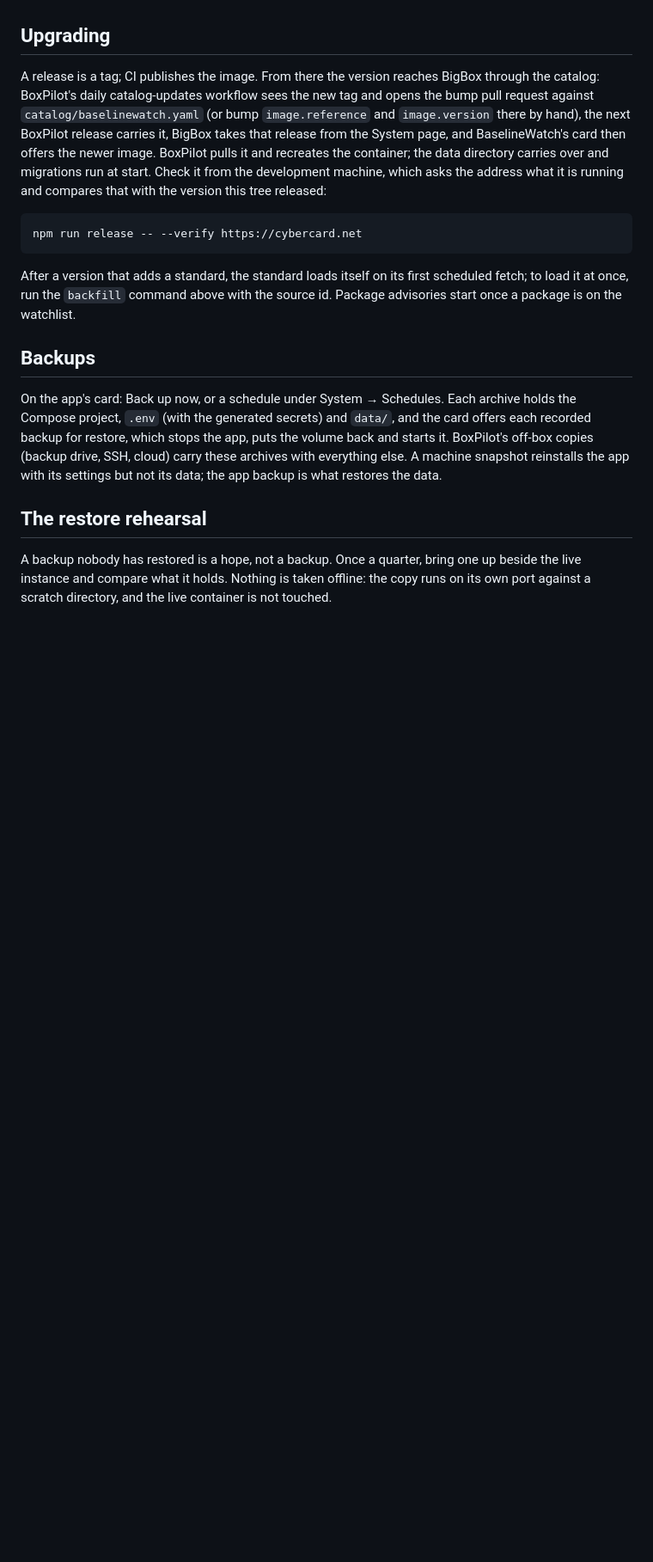
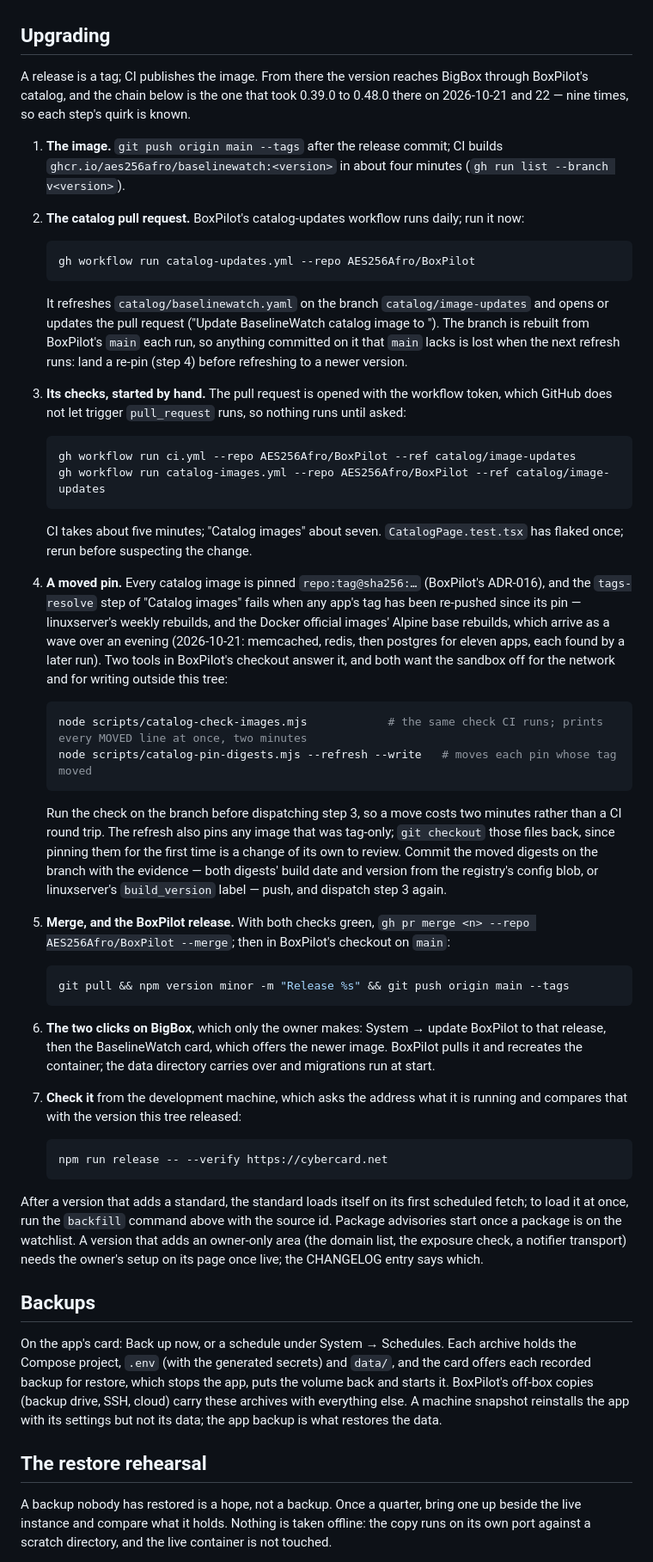
Before and after one commit to AES256Afro/BaselineWatch, a Markdown page: docs/DEPLOY.md, the part around the change. Shown at 86% size. Rendered like a GitHub page; blank space fills up the shorter version.

Commit message:
Write down the release chain as it is actually run
The Upgrading section said the daily workflow would see the tag and the
next BoxPilot release would carry it. Nine releases on 2026-10-21 and 22
ran the chain by hand each time, and three things it did not say cost
time every run: the catalog pull request's checks must be dispatched by
hand (the workflow token cannot trigger them), a re-pushed tag anywhere
in the catalog fails the image check and is answered with two tools in
BoxPilot's checkout, and the branch is rebuilt from main on every refresh
so a re-pin must land first. The section is now the seven steps, with
the timings, the tools and the owner's two clicks.

Co-Authored-By: Claude Fable 5.1 <noreply@anthropic.com>

````diff
--- a/docs/DEPLOY.md
+++ b/docs/DEPLOY.md
@@ -138,22 +138,72 @@ https://developers.cloudflare.com/security-center/investigate/change-categorizat
 
 ## Upgrading
 
-A release is a tag; CI publishes the image. From there the version reaches BigBox through the
-catalog: BoxPilot's daily catalog-updates workflow sees the new tag and opens the bump pull
-request against `catalog/baselinewatch.yaml` (or bump `image.reference` and `image.version`
-there by hand), the next BoxPilot release carries it, BigBox takes that release from the System
-page, and BaselineWatch's card then offers the newer image. BoxPilot pulls it and recreates the
-container; the data directory carries over and migrations run at start. Check it from the
-development machine, which asks the address what it is running and compares that with the version
-this tree released:
+A release is a tag; CI publishes the image. From there the version reaches BigBox through
+BoxPilot's catalog, and the chain below is the one that took 0.39.0 to 0.48.0 there on
+2026-10-21 and 22 — nine times, so each step's quirk is known.
 
-```bash
-npm run release -- --verify https://cybercard.net
-```
+1. **The image.** `git push origin main --tags` after the release commit; CI builds
+   `ghcr.io/aes256afro/baselinewatch:<version>` in about four minutes
+   (`gh run list --branch v<version>`).
+2. **The catalog pull request.** BoxPilot's catalog-updates workflow runs daily; run it now:
+
+   ```bash
+   gh workflow run catalog-updates.yml --repo AES256Afro/BoxPilot
+   ```
+
+   It refreshes `catalog/baselinewatch.yaml` on the branch `catalog/image-updates` and opens or
+   updates the pull request ("Update BaselineWatch catalog image to <version>"). The branch is
+   rebuilt from BoxPilot's `main` each run, so anything committed on it that `main` lacks is lost
+   when the next refresh runs: land a re-pin (step 4) before refreshing to a newer version.
+3. **Its checks, started by hand.** The pull request is opened with the workflow token, which
+   GitHub does not let trigger `pull_request` runs, so nothing runs until asked:
+
+   ```bash
+   gh workflow run ci.yml --repo AES256Afro/BoxPilot --ref catalog/image-updates
+   gh workflow run catalog-images.yml --repo AES256Afro/BoxPilot --ref catalog/image-updates
+   ```
+
+   CI takes about five minutes; "Catalog images" about seven. `CatalogPage.test.tsx` has flaked
+   once; rerun before suspecting the change.
+4. **A moved pin.** Every catalog image is pinned `repo:tag@sha256:…` (BoxPilot's ADR-016), and
+   the `tags-resolve` step of "Catalog images" fails when any app's tag has been re-pushed since
+   its pin — linuxserver's weekly rebuilds, and the Docker official images' Alpine base rebuilds,
+   which arrive as a wave over an evening (2026-10-21: memcached, redis, then postgres for eleven
+   apps, each found by a later run). Two tools in BoxPilot's checkout answer it, and both want
+   the sandbox off for the network and for writing outside this tree:
+
+   ```bash
+   node scripts/catalog-check-images.mjs            # the same check CI runs; prints every MOVED line at once, two minutes
+   node scripts/catalog-pin-digests.mjs --refresh --write   # moves each pin whose tag moved
+   ```
+
+   Run the check on the branch before dispatching step 3, so a move costs two minutes rather
+   than a CI round trip. The refresh also pins any image that was tag-only; `git checkout` those
+   files back, since pinning them for the first time is a change of its own to review. Commit the
+   moved digests on the branch with the evidence — both digests' build date and version from the
+   registry's config blob, or linuxserver's `build_version` label — push, and dispatch step 3 again.
+5. **Merge, and the BoxPilot release.** With both checks green, `gh pr merge <n> --repo
+   AES256Afro/BoxPilot --merge`; then in BoxPilot's checkout on `main`:
+
+   ```bash
+   git pull && npm version minor -m "Release %s" && git push origin main --tags
+   ```
+
+6. **The two clicks on BigBox**, which only the owner makes: System → update BoxPilot to that
+   release, then the BaselineWatch card, which offers the newer image. BoxPilot pulls it and
+   recreates the container; the data directory carries over and migrations run at start.
+7. **Check it** from the development machine, which asks the address what it is running and
+   compares that with the version this tree released:
+
+   ```bash
+   npm run release -- --verify https://cybercard.net
+   ```
 
 After a version that adds a standard, the standard loads itself on its first scheduled fetch; to
 load it at once, run the `backfill` command above with the source id. Package advisories start
-once a package is on the watchlist.
+once a package is on the watchlist. A version that adds an owner-only area (the domain list, the
+exposure check, a notifier transport) needs the owner's setup on its page once live; the
+CHANGELOG entry says which.
 
 ## Backups
 
````
